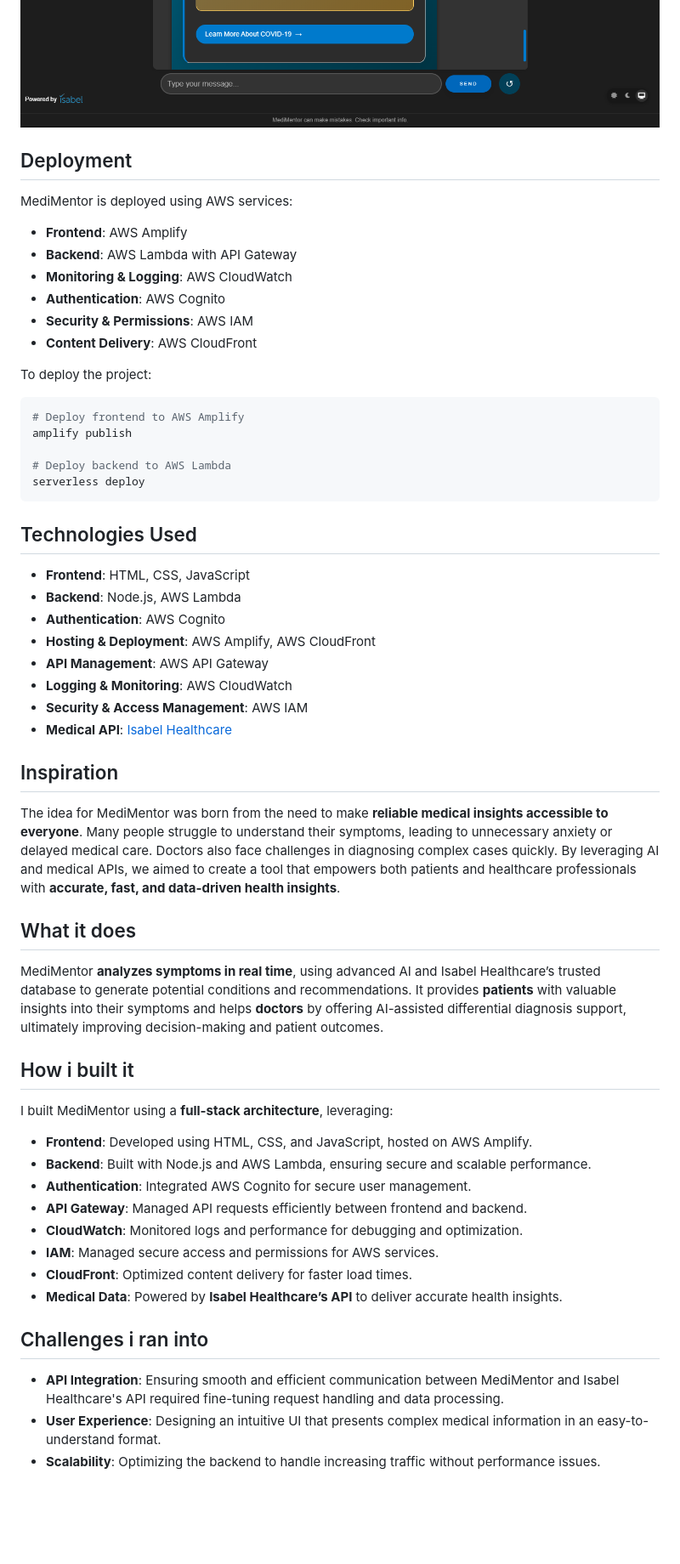
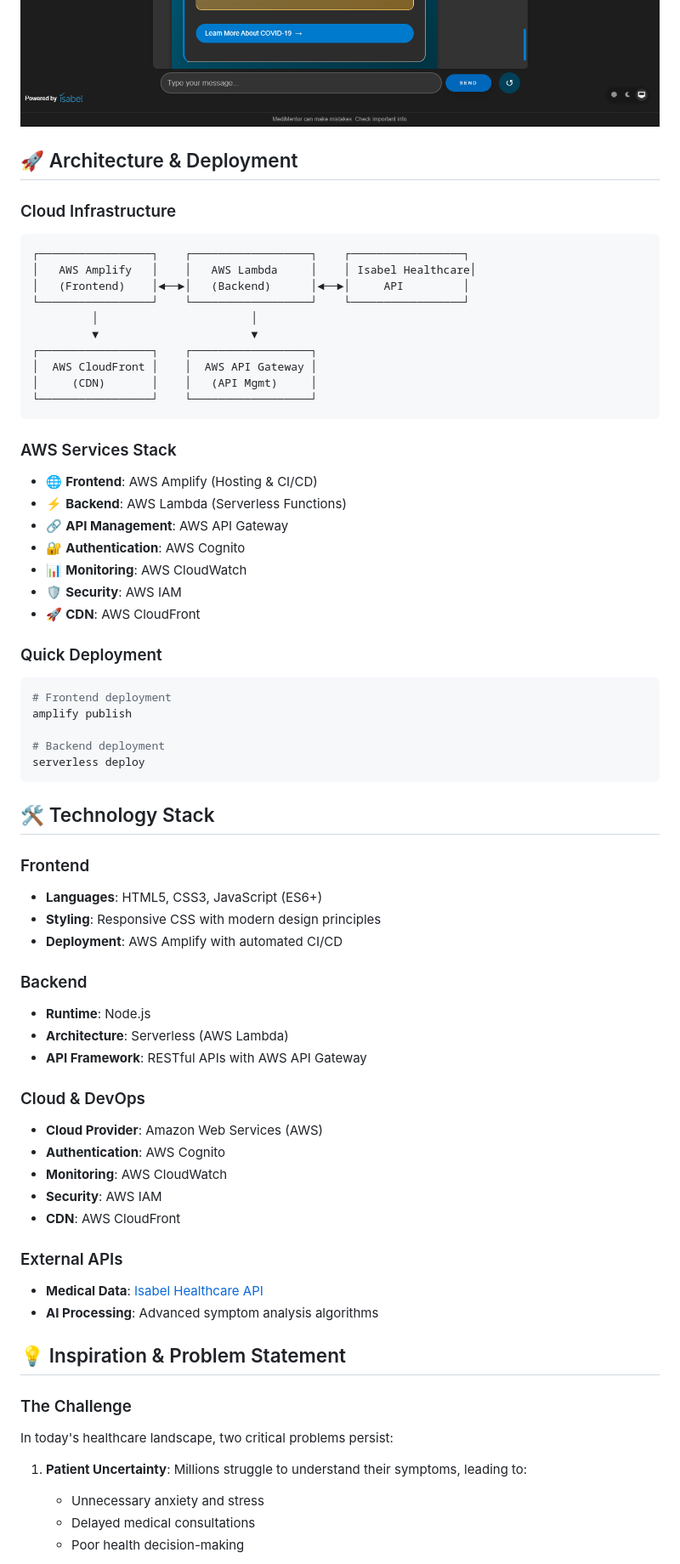
Before and after one commit to PedroAugusto2004/MediMentor, a Markdown page: README.md, the part around the change printed below. Shown: that part at 85% size. GitHub-like rendering; blank space fills up the shorter version.

````diff
--- a/README.md
+++ b/README.md
@@ -19,52 +55,71 @@ MediMentor is designed to assist both **patients** and **healthcare professional
 ![Symptom Analysis](public/assets/images/symptons.png)
 
-## Deployment
-MediMentor is deployed using AWS services:
-- **Frontend**: AWS Amplify
-- **Backend**: AWS Lambda with API Gateway
-- **Monitoring & Logging**: AWS CloudWatch
-- **Authentication**: AWS Cognito
-- **Security & Permissions**: AWS IAM
-- **Content Delivery**: AWS CloudFront
+</div>
 
-To deploy the project:
-```sh
-# Deploy frontend to AWS Amplify
+## 🚀 Architecture & Deployment
+
+### Cloud Infrastructure
+```
+┌─────────────────┐    ┌──────────────────┐    ┌─────────────────┐
+│   AWS Amplify   │    │   AWS Lambda     │    │ Isabel Healthcare│
+│   (Frontend)    │◄──►│   (Backend)      │◄──►│     API         │
+└─────────────────┘    └──────────────────┘    └─────────────────┘
+         │                       │
+         ▼                       ▼
+┌─────────────────┐    ┌──────────────────┐
+│  AWS CloudFront │    │  AWS API Gateway │
+│     (CDN)       │    │   (API Mgmt)     │
+└─────────────────┘    └──────────────────┘
+```
+
+### AWS Services Stack
+- 🌐 **Frontend**: AWS Amplify (Hosting & CI/CD)
+- ⚡ **Backend**: AWS Lambda (Serverless Functions)
+- 🔗 **API Management**: AWS API Gateway
+- 🔐 **Authentication**: AWS Cognito
+- 📊 **Monitoring**: AWS CloudWatch
+- 🛡️ **Security**: AWS IAM
+- 🚀 **CDN**: AWS CloudFront
+
+### Quick Deployment
+```bash
+# Frontend deployment
 amplify publish
 
-# Deploy backend to AWS Lambda
+# Backend deployment
 serverless deploy
 ```
 
-## Technologies Used
-- **Frontend**: HTML, CSS, JavaScript
-- **Backend**: Node.js, AWS Lambda
+## 🛠️ Technology Stack
+
+### Frontend
+- **Languages**: HTML5, CSS3, JavaScript (ES6+)
+- **Styling**: Responsive CSS with modern design principles
+- **Deployment**: AWS Amplify with automated CI/CD
+
+### Backend
+- **Runtime**: Node.js
+- **Architecture**: Serverless (AWS Lambda)
+- **API Framework**: RESTful APIs with AWS API Gateway
+
+### Cloud & DevOps
+- **Cloud Provider**: Amazon Web Services (AWS)
 - **Authentication**: AWS Cognito
-- **Hosting & Deployment**: AWS Amplify, AWS CloudFront
-- **API Management**: AWS API Gateway
-- **Logging & Monitoring**: AWS CloudWatch
-- **Security & Access Management**: AWS IAM
-- **Medical API**: [Isabel Healthcare](https://www.isabelhealthcare.com)
+- **Monitoring**: AWS CloudWatch
+- **Security**: AWS IAM
+- **CDN**: AWS CloudFront
 
-## Inspiration
-The idea for MediMentor was born from the need to make **reliable medical insights accessible to everyone**. Many people struggle to understand their symptoms, leading to unnecessary anxiety or delayed medical care. Doctors also face challenges in diagnosing complex cases quickly. By leveraging AI and medical APIs, we aimed to create a tool that empowers both patients and healthcare professionals with **accurate, fast, and data-driven health insights**.
+### External APIs
+- **Medical Data**: [Isabel Healthcare API](https://www.isabelhealthcare.com)
+- **AI Processing**: Advanced symptom analysis algorithms
 
-## What it does
-MediMentor **analyzes symptoms in real time**, using advanced AI and Isabel Healthcare’s trusted database to generate potential conditions and recommendations. It provides **patients** with valuable insights into their symptoms and helps **doctors** by offering AI-assisted differential diagnosis support, ultimately improving decision-making and patient outcomes.
+## 💡 Inspiration & Problem Statement
 
-## How i built it
-I built MediMentor using a **full-stack architecture**, leveraging:
-- **Frontend**: Developed using HTML, CSS, and JavaScript, hosted on AWS Amplify.
-- **Backend**: Built with Node.js and AWS Lambda, ensuring secure and scalable performance.
-- **Authentication**: Integrated AWS Cognito for secure user management.
-- **API Gateway**: Managed API requests efficiently between frontend and backend.
-- **CloudWatch**: Monitored logs and performance for debugging and optimization.
-- **IAM**: Managed secure access and permissions for AWS services.
-- **CloudFront**: Optimized content delivery for faster load times.
-- **Medical Data**: Powered by **Isabel Healthcare’s API** to deliver accurate health insights.
+### The Challenge
+In today's healthcare landscape, two critical problems persist:
 
-## Challenges i ran into
-- **API Integration**: Ensuring smooth and efficient communication between MediMentor and Isabel Healthcare's API required fine-tuning request handling and data processing.
-- **User Experience**: Designing an intuitive UI that presents complex medical information in an easy-to-understand format.
-- **Scalability**: Optimizing the backend to handle increasing traffic without performance issues.
+1. **Patient Uncertainty**: Millions struggle to understand their symptoms, leading to:
+   - Unnecessary anxiety and stress
+   - Delayed medical consultations
+   - Poor health decision-making
 
````
Also changed, not shown: other parts of README.md (+183 -28 lines), public/assets/images/MediMentor.jpg (added).
